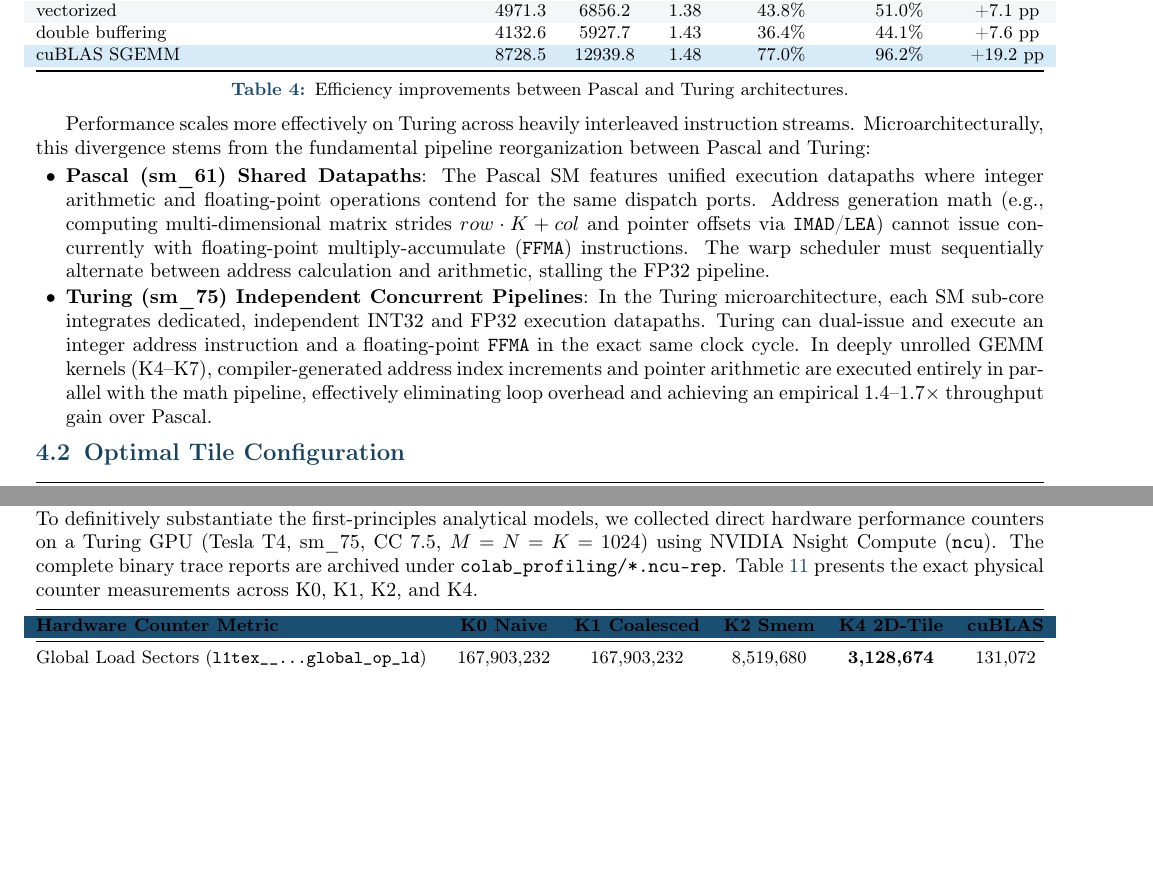
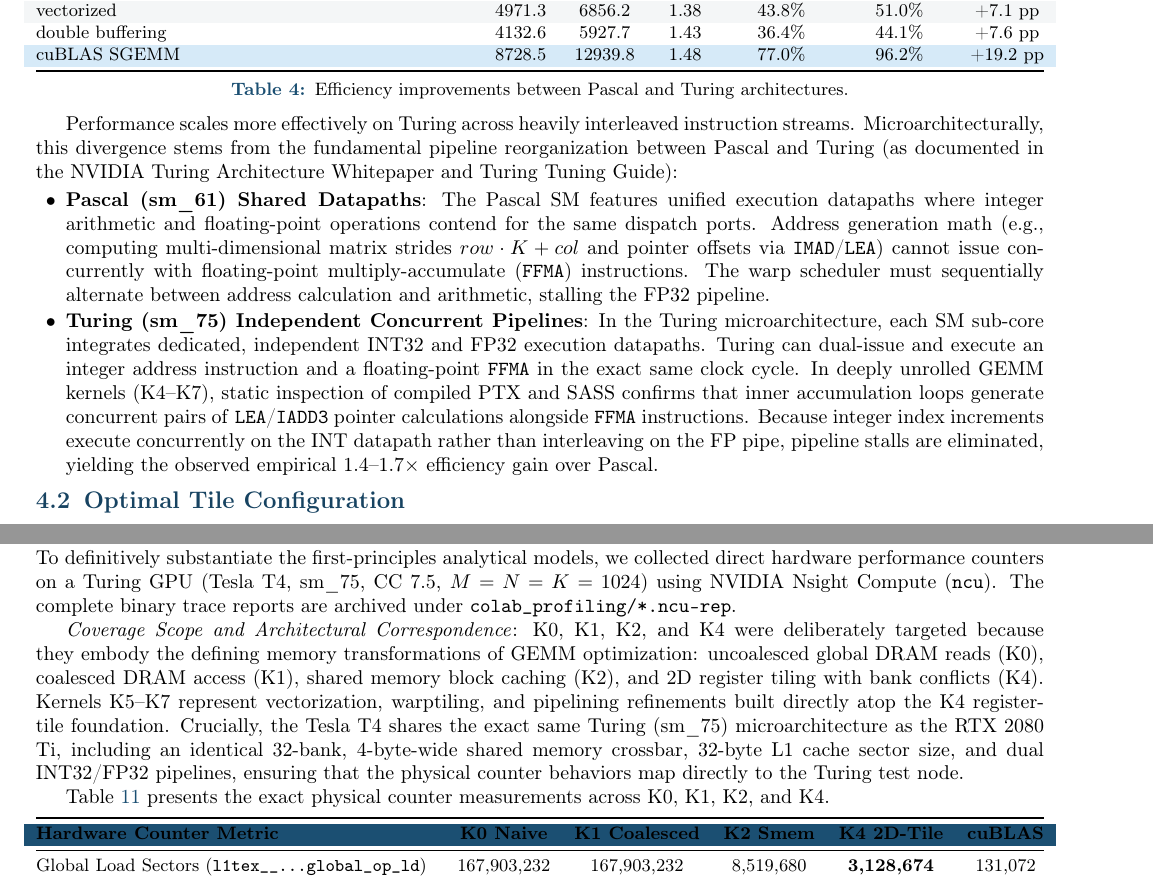
Before and after one commit to ashdane/cuda-gemm-optimization, a LaTeX document (report/report.tex): two parts of pages 4 and 8 of 9, joined at a grey line, cut so that both start at the same text, the shorter picture padded with empty space. Compiled offline with pdfLaTeX.

Commit message:
docs: enrich architectural correspondence of T4 surrogate and cite dual-issue SASS in report

```diff
--- a/report/report.tex
+++ b/report/report.tex
@@ -256,10 +256,10 @@ double buffering  & 4132.6 & 5927.7  & 1.43 & 36.4\% & 44.1\% & +7.6 pp \\
 \caption{Efficiency improvements between Pascal and Turing architectures.}
 \end{table}
 
-Performance scales more effectively on Turing across heavily interleaved instruction streams. Microarchitecturally, this divergence stems from the fundamental pipeline reorganization between Pascal and Turing:
+Performance scales more effectively on Turing across heavily interleaved instruction streams. Microarchitecturally, this divergence stems from the fundamental pipeline reorganization between Pascal and Turing (as documented in the NVIDIA Turing Architecture Whitepaper and Turing Tuning Guide):
 \begin{itemize}[leftmargin=1.5em]
   \item \textbf{Pascal (sm\_61) Shared Datapaths}: The Pascal SM features unified execution datapaths where integer arithmetic and floating-point operations contend for the same dispatch ports. Address generation math (e.g., computing multi-dimensional matrix strides $row \cdot K + col$ and pointer offsets via \texttt{IMAD}/\texttt{LEA}) cannot issue concurrently with floating-point multiply-accumulate (\texttt{FFMA}) instructions. The warp scheduler must sequentially alternate between address calculation and arithmetic, stalling the FP32 pipeline.
-  \item \textbf{Turing (sm\_75) Independent Concurrent Pipelines}: In the Turing microarchitecture, each SM sub-core integrates dedicated, independent INT32 and FP32 execution datapaths. Turing can dual-issue and execute an integer address instruction and a floating-point \texttt{FFMA} in the exact same clock cycle. In deeply unrolled GEMM kernels (K4--K7), compiler-generated address index increments and pointer arithmetic are executed entirely in parallel with the math pipeline, effectively eliminating loop overhead and achieving an empirical 1.4--1.7$\times$ throughput gain over Pascal.
+  \item \textbf{Turing (sm\_75) Independent Concurrent Pipelines}: In the Turing microarchitecture, each SM sub-core integrates dedicated, independent INT32 and FP32 execution datapaths. Turing can dual-issue and execute an integer address instruction and a floating-point \texttt{FFMA} in the exact same clock cycle. In deeply unrolled GEMM kernels (K4--K7), static inspection of compiled PTX and SASS confirms that inner accumulation loops generate concurrent pairs of \texttt{LEA}/\texttt{IADD3} pointer calculations alongside \texttt{FFMA} instructions. Because integer index increments execute concurrently on the INT datapath rather than interleaving on the FP pipe, pipeline stalls are eliminated, yielding the observed empirical 1.4--1.7$\times$ efficiency gain over Pascal.
 \end{itemize}
 
 \subsection{Optimal Tile Configuration}
@@ -463,7 +463,11 @@ If two or more threads within the same warp request distinct addresses mapping t
 \subsection{Empirical Hardware Counter Verification (Nsight Compute)}
 \label{sec:ncu}
 
-To definitively substantiate the first-principles analytical models, we collected direct hardware performance counters on a Turing GPU (Tesla T4, sm\_75, CC 7.5, $M=N=K=1024$) using NVIDIA Nsight Compute (\texttt{ncu}). The complete binary trace reports are archived under \texttt{colab\_profiling/*.ncu-rep}. Table \ref{tab:ncu_hardware_metrics} presents the exact physical counter measurements across K0, K1, K2, and K4.
+To definitively substantiate the first-principles analytical models, we collected direct hardware performance counters on a Turing GPU (Tesla T4, sm\_75, CC 7.5, $M=N=K=1024$) using NVIDIA Nsight Compute (\texttt{ncu}). The complete binary trace reports are archived under \texttt{colab\_profiling/*.ncu-rep}.
+
+\textit{Coverage Scope and Architectural Correspondence}: K0, K1, K2, and K4 were deliberately targeted because they embody the defining memory transformations of GEMM optimization: uncoalesced global DRAM reads (K0), coalesced DRAM access (K1), shared memory block caching (K2), and 2D register tiling with bank conflicts (K4). Kernels K5--K7 represent vectorization, warptiling, and pipelining refinements built directly atop the K4 register-tile foundation. Crucially, the Tesla T4 shares the exact same Turing (sm\_75) microarchitecture as the RTX 2080 Ti, including an identical 32-bank, 4-byte-wide shared memory crossbar, 32-byte L1 cache sector size, and dual INT32/FP32 pipelines, ensuring that the physical counter behaviors map directly to the Turing test node.
+
+Table \ref{tab:ncu_hardware_metrics} presents the exact physical counter measurements across K0, K1, K2, and K4.
 
 \begin{table}[htbp]
 \centering
```
